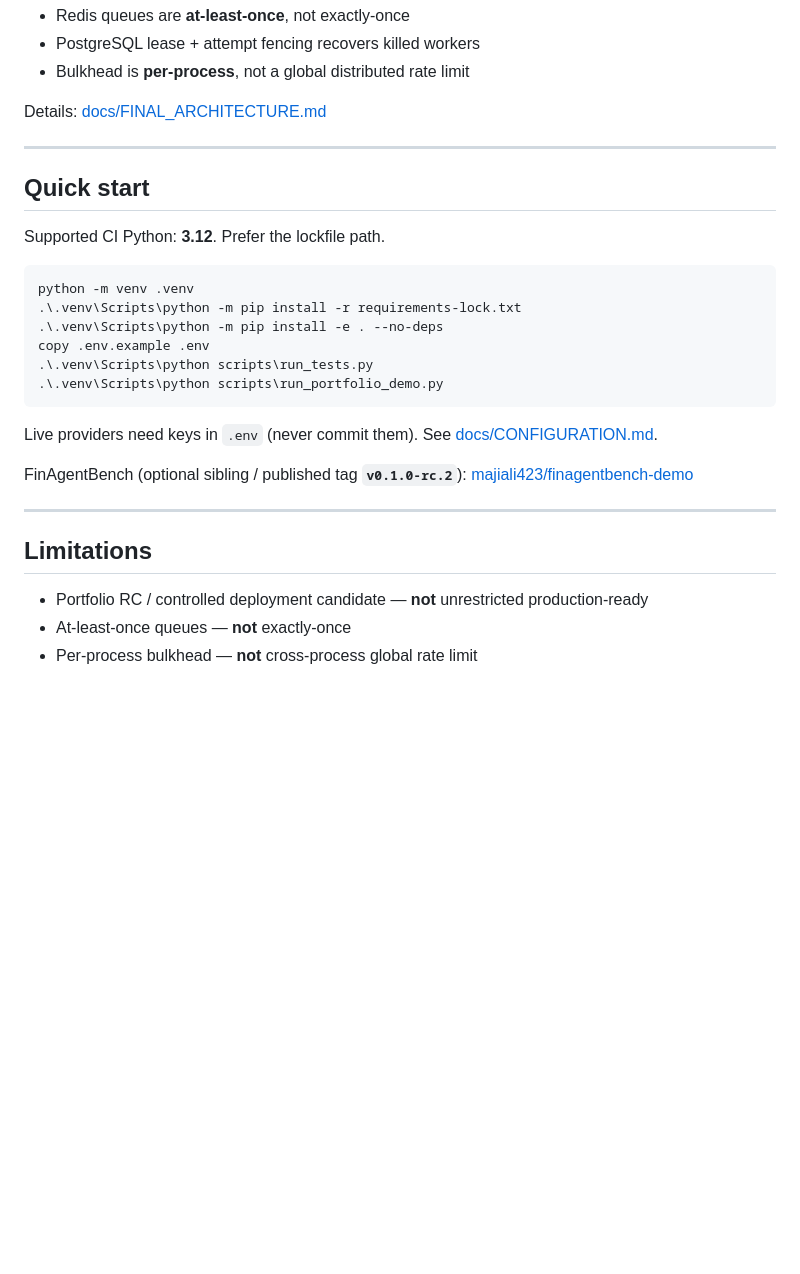
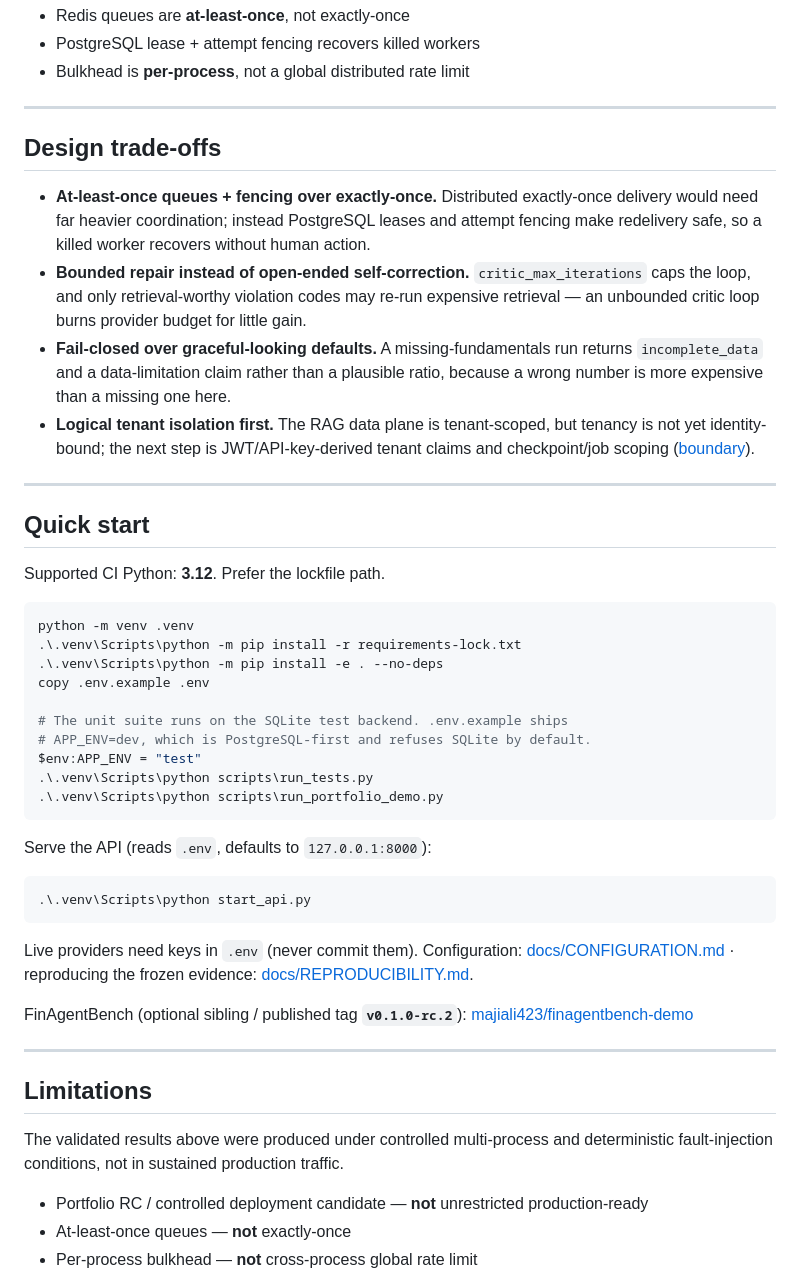
Before and after one commit to majiali423/lumenfin-agent, a Markdown page: README.md, the part around one of its changes. GitHub-like rendering; blank space fills up the shorter version.

````diff
--- a/README.md
+++ b/README.md
@@ -249,7 +294,23 @@ flowchart LR
 - PostgreSQL lease + attempt fencing recovers killed workers
 - Bulkhead is **per-process**, not a global distributed rate limit
 
-Details: [docs/FINAL_ARCHITECTURE.md](docs/FINAL_ARCHITECTURE.md)
+---
+
+## Design trade-offs
+
+- **At-least-once queues + fencing over exactly-once.** Distributed exactly-once
+  delivery would need far heavier coordination; instead PostgreSQL leases and
+  attempt fencing make redelivery safe, so a killed worker recovers without
+  human action.
+- **Bounded repair instead of open-ended self-correction.** `critic_max_iterations`
+  caps the loop, and only retrieval-worthy violation codes may re-run expensive
+  retrieval — an unbounded critic loop burns provider budget for little gain.
+- **Fail-closed over graceful-looking defaults.** A missing-fundamentals run
+  returns `incomplete_data` and a data-limitation claim rather than a plausible
+  ratio, because a wrong number is more expensive than a missing one here.
+- **Logical tenant isolation first.** The RAG data plane is tenant-scoped, but
+  tenancy is not yet identity-bound; the next step is JWT/API-key-derived tenant
+  claims and checkpoint/job scoping ([boundary](docs/MULTI_TENANCY_BOUNDARY.md)).
 
 ---
 
@@ -262,12 +323,23 @@ python -m venv .venv
 .\.venv\Scripts\python -m pip install -r requirements-lock.txt
 .\.venv\Scripts\python -m pip install -e . --no-deps
 copy .env.example .env
+
+# The unit suite runs on the SQLite test backend. .env.example ships
+# APP_ENV=dev, which is PostgreSQL-first and refuses SQLite by default.
+$env:APP_ENV = "test"
 .\.venv\Scripts\python scripts\run_tests.py
 .\.venv\Scripts\python scripts\run_portfolio_demo.py
 ```
 
-Live providers need keys in `.env` (never commit them). See
-[docs/CONFIGURATION.md](docs/CONFIGURATION.md).
+Serve the API (reads `.env`, defaults to `127.0.0.1:8000`):
+
+```powershell
+.\.venv\Scripts\python start_api.py
+```
+
+Live providers need keys in `.env` (never commit them). Configuration:
+[docs/CONFIGURATION.md](docs/CONFIGURATION.md) · reproducing the frozen
+evidence: [docs/REPRODUCIBILITY.md](docs/REPRODUCIBILITY.md).
 
 FinAgentBench (optional sibling / published tag **`v0.1.0-rc.2`**):
 [majiali423/finagentbench-demo](https://github.com/majiali423/finagentbench-demo)
@@ -275,6 +347,9 @@ FinAgentBench (optional sibling / published tag **`v0.1.0-rc.2`**):
 ---
 
 ## Limitations
+
+The validated results above were produced under controlled multi-process and
+deterministic fault-injection conditions, not in sustained production traffic.
 
 - Portfolio RC / controlled deployment candidate — **not** unrestricted production-ready
 - At-least-once queues — **not** exactly-once
````
Also changed, not shown: other parts of README.md (+74 -21 lines).
